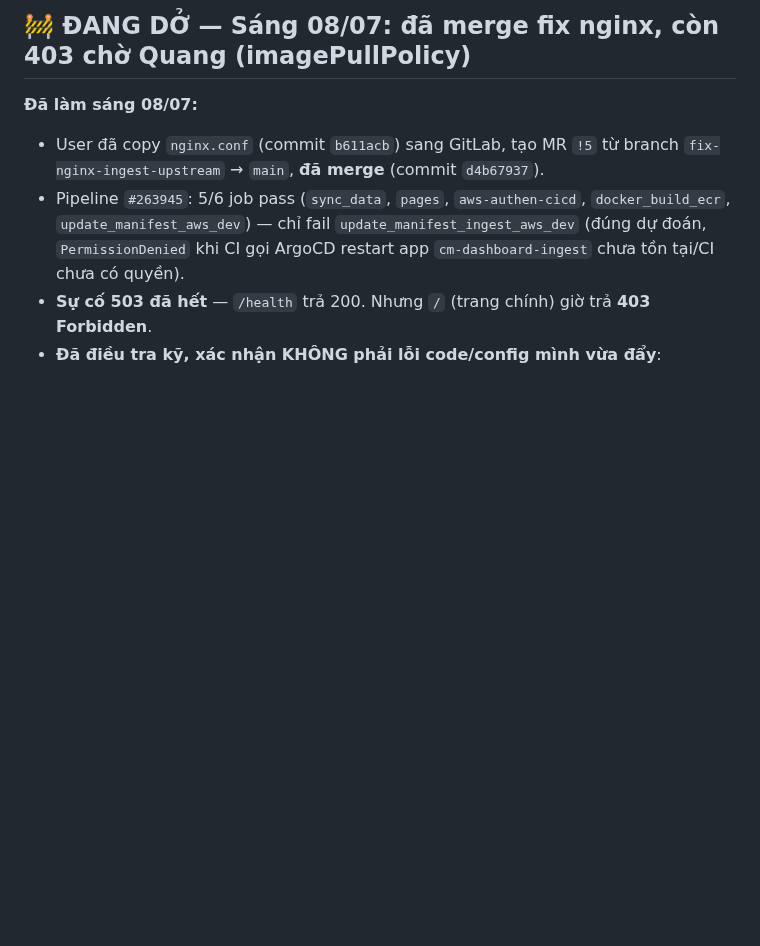
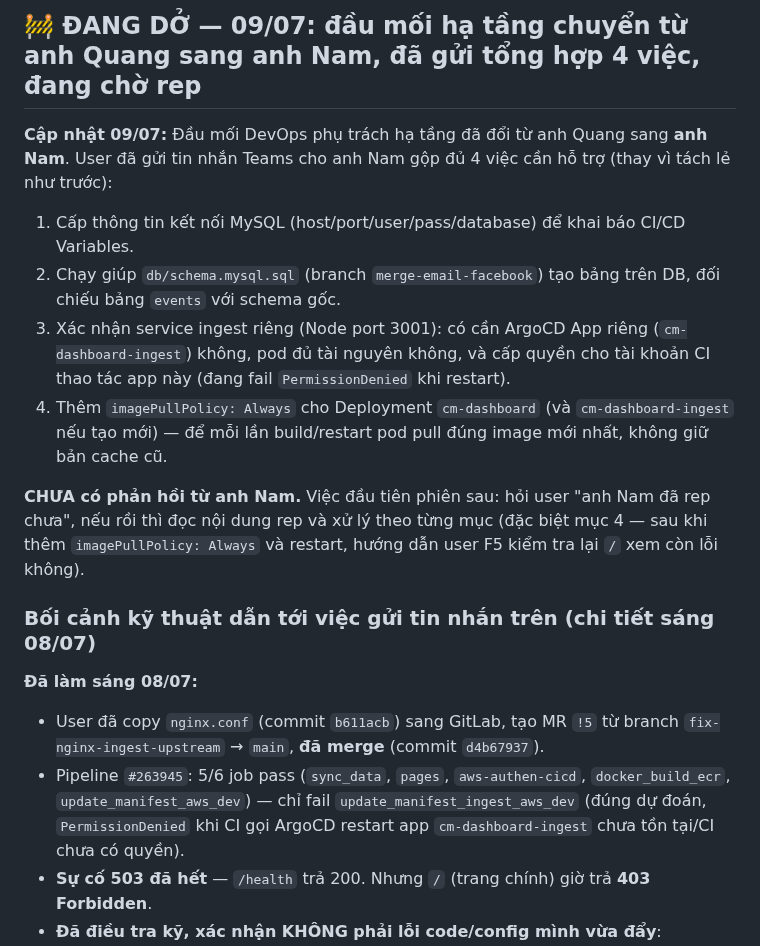
Before and after one commit to Chapter-CM/shb-dashboard-media, a Markdown page: HANDOFF.md, the part around one of its changes. Rendered like a GitHub page; blank space fills up the shorter version.

Commit message:
HANDOFF 09/07: dau moi ha tang chuyen sang anh Nam, da gui gop 4 viec can ho tro, dang cho rep

```diff
--- a/HANDOFF.md
+++ b/HANDOFF.md
@@ -2,5 +2,22 @@
 
-## 🚧 ĐANG DỞ — Sáng 08/07: đã merge fix nginx, còn 403 chờ Quang (imagePullPolicy)
+## 🚧 ĐANG DỞ — 09/07: đầu mối hạ tầng chuyển từ anh Quang sang anh Nam, đã gửi tổng hợp 4 việc, đang chờ rep
+
+**Cập nhật 09/07:** Đầu mối DevOps phụ trách hạ tầng đã đổi từ anh Quang sang **anh Nam**.
+User đã gửi tin nhắn Teams cho anh Nam gộp đủ 4 việc cần hỗ trợ (thay vì tách lẻ như trước):
+1. Cấp thông tin kết nối MySQL (host/port/user/pass/database) để khai báo CI/CD Variables.
+2. Chạy giúp `db/schema.mysql.sql` (branch `merge-email-facebook`) tạo bảng trên DB, đối chiếu
+   bảng `events` với schema gốc.
+3. Xác nhận service ingest riêng (Node port 3001): có cần ArgoCD App riêng
+   (`cm-dashboard-ingest`) không, pod đủ tài nguyên không, và cấp quyền cho tài khoản CI thao
+   tác app này (đang fail `PermissionDenied` khi restart).
+4. Thêm `imagePullPolicy: Always` cho Deployment `cm-dashboard` (và `cm-dashboard-ingest` nếu
+   tạo mới) — để mỗi lần build/restart pod pull đúng image mới nhất, không giữ bản cache cũ.
+
+**CHƯA có phản hồi từ anh Nam.** Việc đầu tiên phiên sau: hỏi user "anh Nam đã rep chưa", nếu
+rồi thì đọc nội dung rep và xử lý theo từng mục (đặc biệt mục 4 — sau khi thêm
+`imagePullPolicy: Always` và restart, hướng dẫn user F5 kiểm tra lại `/` xem còn lỗi không).
+
+### Bối cảnh kỹ thuật dẫn tới việc gửi tin nhắn trên (chi tiết sáng 08/07)
 
 **Đã làm sáng 08/07:**
 - User đã copy `nginx.conf` (commit `b611acb`) sang GitLab, tạo MR `!5` từ branch
```
Also changed, not shown: other parts of HANDOFF.md (+1 -1 lines).
